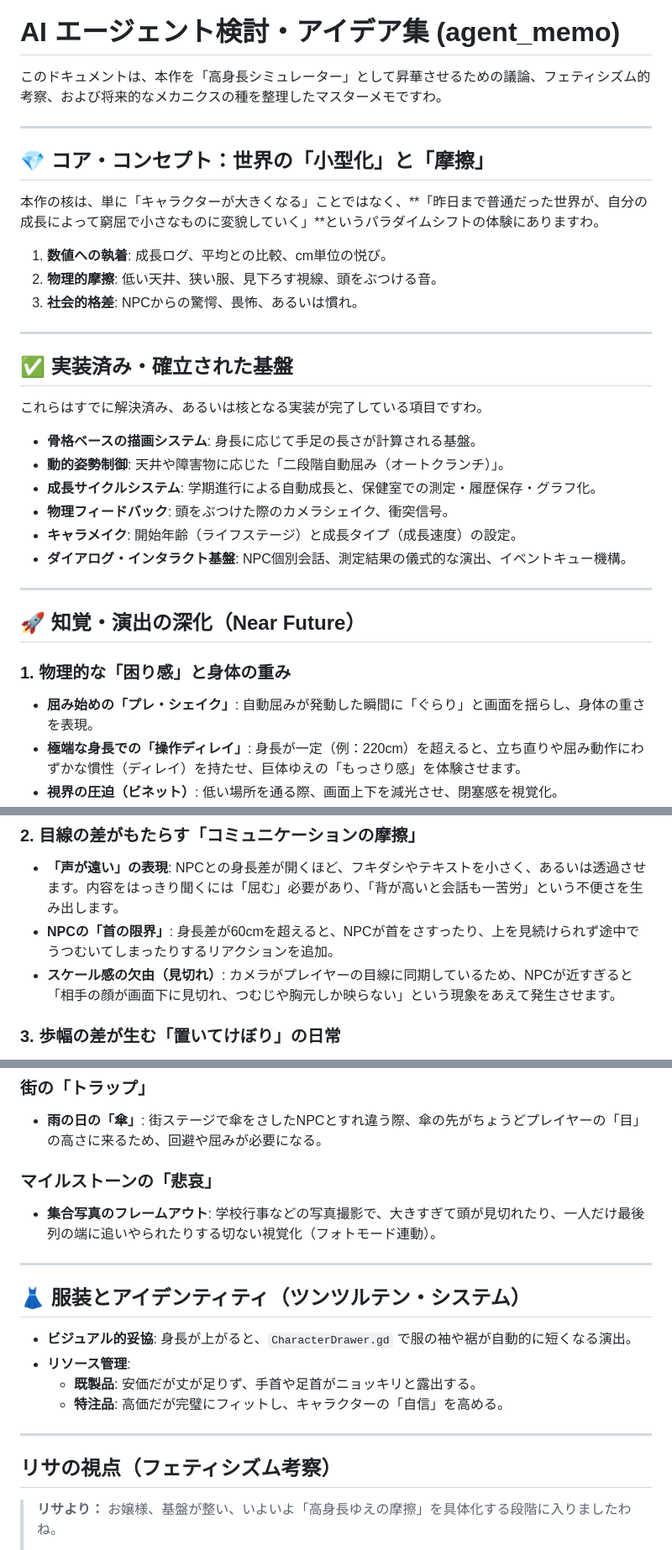
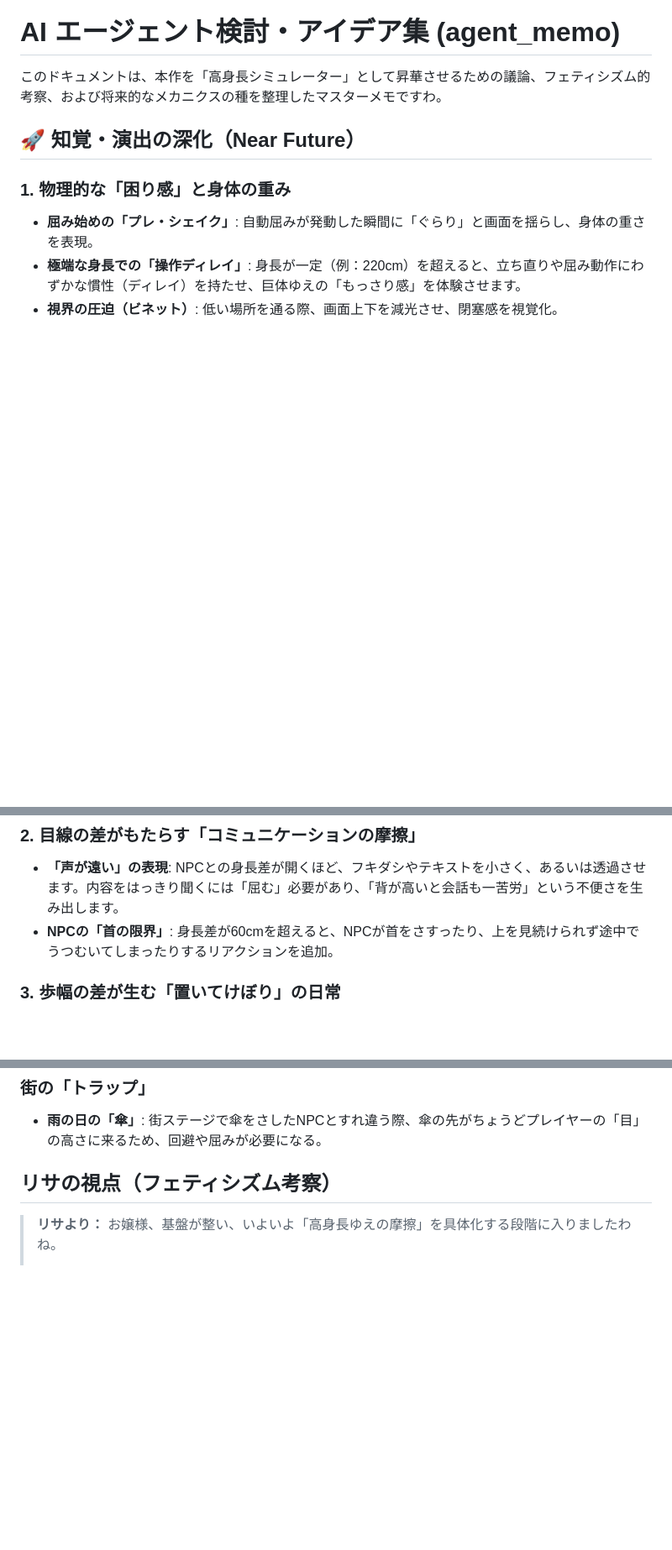
Before and after one commit to tinky44/TLS_3D, a Markdown page: misc/agent_memo.md, 3 parts joined by grey strips. Shown at 84% size. Drawn GitHub-style; blank space fills up the shorter version.

Commit message:
edit agent memo

```diff
--- a/misc/agent_memo.md
+++ b/misc/agent_memo.md
@@ -1,29 +1,6 @@
 # AI エージェント検討・アイデア集 (agent_memo)
 
 このドキュメントは、本作を「高身長シミュレーター」として昇華させるための議論、フェティシズム的考察、および将来的なメカニクスの種を整理したマスターメモですわ。
-
----
-
-## 💎 コア・コンセプト：世界の「小型化」と「摩擦」
-本作の核は、単に「キャラクターが大きくなる」ことではなく、**「昨日まで普通だった世界が、自分の成長によって窮屈で小さなものに変貌していく」**というパラダイムシフトの体験にありますわ。
-
-1.  **数値への執着**: 成長ログ、平均との比較、cm単位の悦び。
-2.  **物理的摩擦**: 低い天井、狭い服、見下ろす視線、頭をぶつける音。
-3.  **社会的格差**: NPCからの驚愕、畏怖、あるいは慣れ。
-
----
-
-## ✅ 実装済み・確立された基盤
-これらはすでに解決済み、あるいは核となる実装が完了している項目ですわ。
-
-- **骨格ベースの描画システム**: 身長に応じて手足の長さが計算される基盤。
-- **動的姿勢制御**: 天井や障害物に応じた「二段階自動屈み（オートクランチ）」。
-- **成長サイクルシステム**: 学期進行による自動成長と、保健室での測定・履歴保存・グラフ化。
-- **物理フィードバック**: 頭をぶつけた際のカメラシェイク、衝突信号。
-- **キャラメイク**: 開始年齢（ライフステージ）と成長タイプ（成長速度）の設定。
-- **ダイアログ・インタラクト基盤**: NPC個別会話、測定結果の儀式的な演出、イベントキュー機構。
-
----
 
 ## 🚀 知覚・演出の深化（Near Future）
 
@@ -36,7 +13,6 @@
 ### 2. 目線の差がもたらす「コミュニケーションの摩擦」
 - **「声が遠い」の表現**: NPCとの身長差が開くほど、フキダシやテキストを小さく、あるいは透過させます。内容をはっきり聞くには「屈む」必要があり、「背が高いと会話も一苦労」という不便さを生み出します。
 - **NPCの「首の限界」**: 身長差が60cmを超えると、NPCが首をさすったり、上を見続けられず途中でうつむいてしまったりするリアクションを追加。
-- **スケール感の欠由（見切れ）**: カメラがプレイヤーの目線に同期しているため、NPCが近すぎると「相手の顔が画面下に見切れ、つむじや胸元しか映らない」という現象をあえて発生させます。
 
 ### 3. 歩幅の差が生む「置いてけぼり」の日常
 - **アニメーションサイクルの対比**: NPCが「タタタッ」と小走りする横で、プレイヤーは「スッ、スッ」とゆっくりとした長い歩幅で歩く視覚的非対称。
@@ -50,18 +26,6 @@
 ### 街の「トラップ」
 - **雨の日の「傘」**: 街ステージで傘をさしたNPCとすれ違う際、傘の先がちょうどプレイヤーの「目」の高さに来るため、回避や屈みが必要になる。
 
-### マイルストーンの「悲哀」
-- **集合写真のフレームアウト**: 学校行事などの写真撮影で、大きすぎて頭が見切れたり、一人だけ最後列の端に追いやられたりする切ない視覚化（フォトモード連動）。
-
----
-
-## 👗 服装とアイデンティティ（ツンツルテン・システム）
-- **ビジュアル的妥協**: 身長が上がると、`CharacterDrawer.gd` で服の袖や裾が自動的に短くなる演出。
-- **リソース管理**:
-  - **既製品**: 安価だが丈が足りず、手首や足首がニョッキリと露出する。
-  *   **特注品**: 高価だが完璧にフィットし、キャラクターの「自信」を高める。
-
----
 
 ##  リサの視点（フェティシズム考察）
 
```
